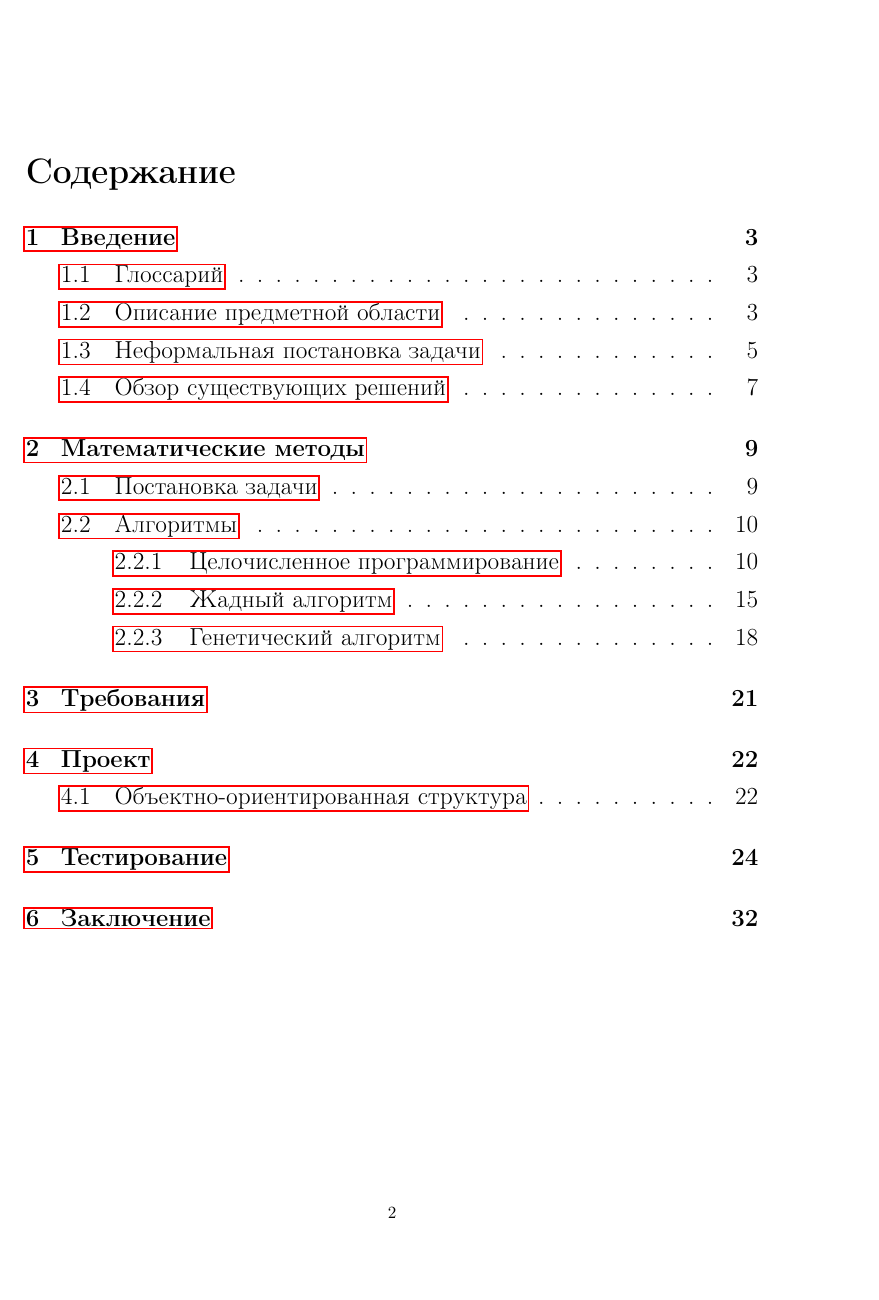
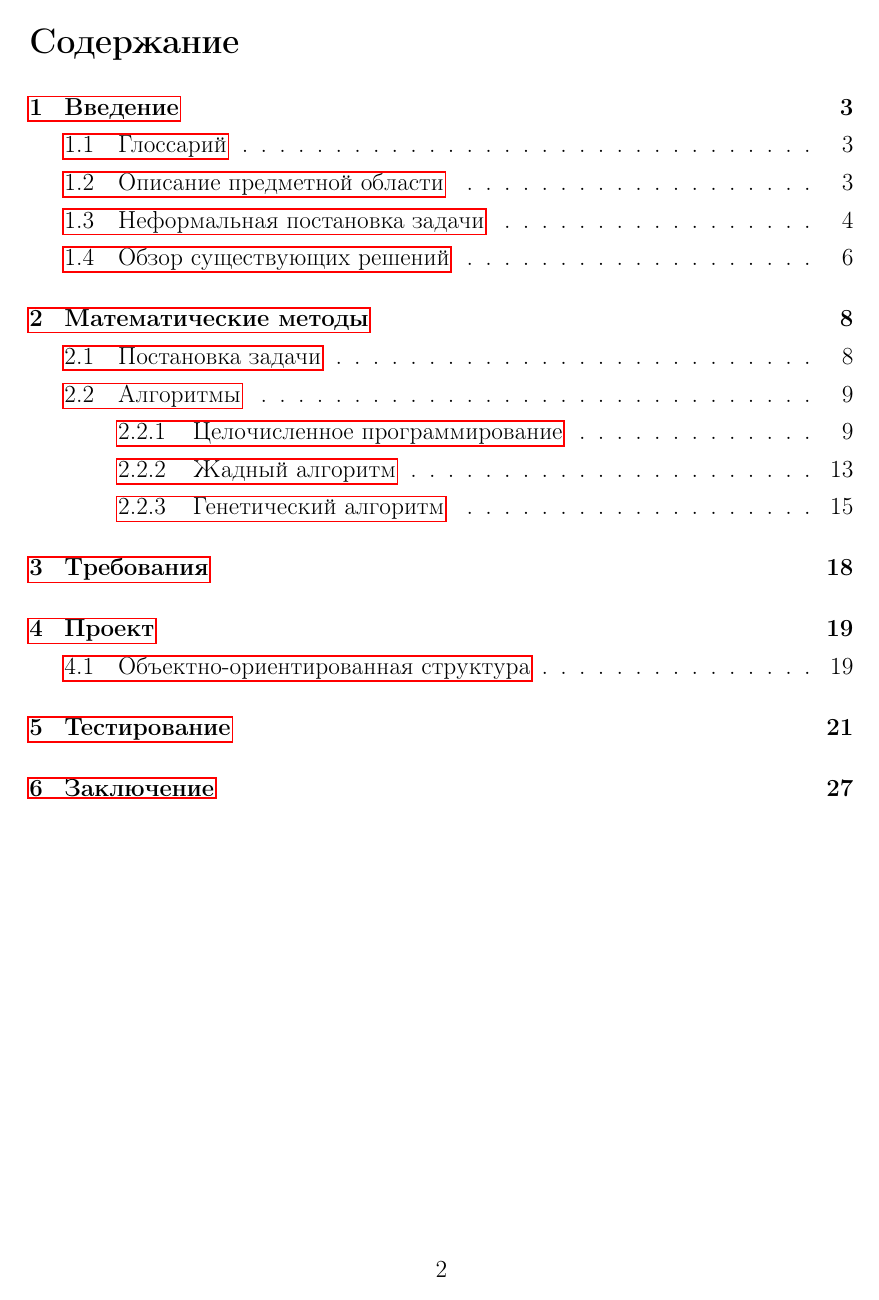
Before and after one commit to msporyshev/group-control-report, a LaTeX document (report.tex): page 1 of 35 before the commit and page 1 of 30 after it. Compiled offline with pdfLaTeX.

Commit message:
Исправлено оформление

```diff
--- a/report.tex
+++ b/report.tex
@@ -22,27 +22,43 @@
 \usepackage{hyperref}
 \usepackage{cleveref}
 \usepackage{url}
+% \usepackage[none]{hyphenat}
+
+\usepackage{geometry}
+\geometry{left=3cm}
+\geometry{right=1cm}
+\geometry{top=2cm}
+\geometry{bottom=3cm}
+% \usepackage{babel}
+\tolerance=1
+\emergencystretch=\maxdimen
+\hyphenpenalty=10000
+\hbadness=10000
+
 
 
 \linespread{1.3} % полуторный интервал
 % \renewcommand{\rmdefault}{ftm} % Times New Roman
-\frenchspacing
+% \frenchspacing
 
 % ituphanov
 % Надо разобраться с полями. Сейчас диплом выглядит как книжка-малышка.
 
-\usepackage{fancyhdr}
-\pagestyle{fancy}
-\fancyhf{}
-\fancyfoot[C]{\thepage}
-\fancyheadoffset{0mm}
-\fancyfootoffset{0mm}
-\setlength{\headheight}{17pt}
-\renewcommand{\headrulewidth}{0pt}
-\renewcommand{\footrulewidth}{0pt}
-\fancypagestyle{plain}{
-    \fancyhf{}
-    \rhead{\thepage}}
+% \usepackage{fancyhdr}
+% \pagestyle{fancy}
+% \fancyhf{}
+% \fancyfoot[C]{\normalsize \thepage}
+% \fancyheadoffset{0mm}
+% \fancyfootoffset{0mm}
+% \setlength{\headheight}{17pt}
+% \renewcommand{\headrulewidth}{0pt}
+% \renewcommand{\footrulewidth}{0pt}
+% \fancypagestyle{plain}{
+%     \fancyhf{}
+%     \rhead{\thepage}}
+
+\pagenumbering{arabic}
+
 \setcounter{page}{2}
 
 \usepackage[tableposition=top]{caption}
```
Also changed, not shown: report.bib (+1 -1 lines), images/test_small1.jpg (added), images/test_small2.jpg (added), images/test_small3.jpg (added), report.tex (9 more changed lines).
